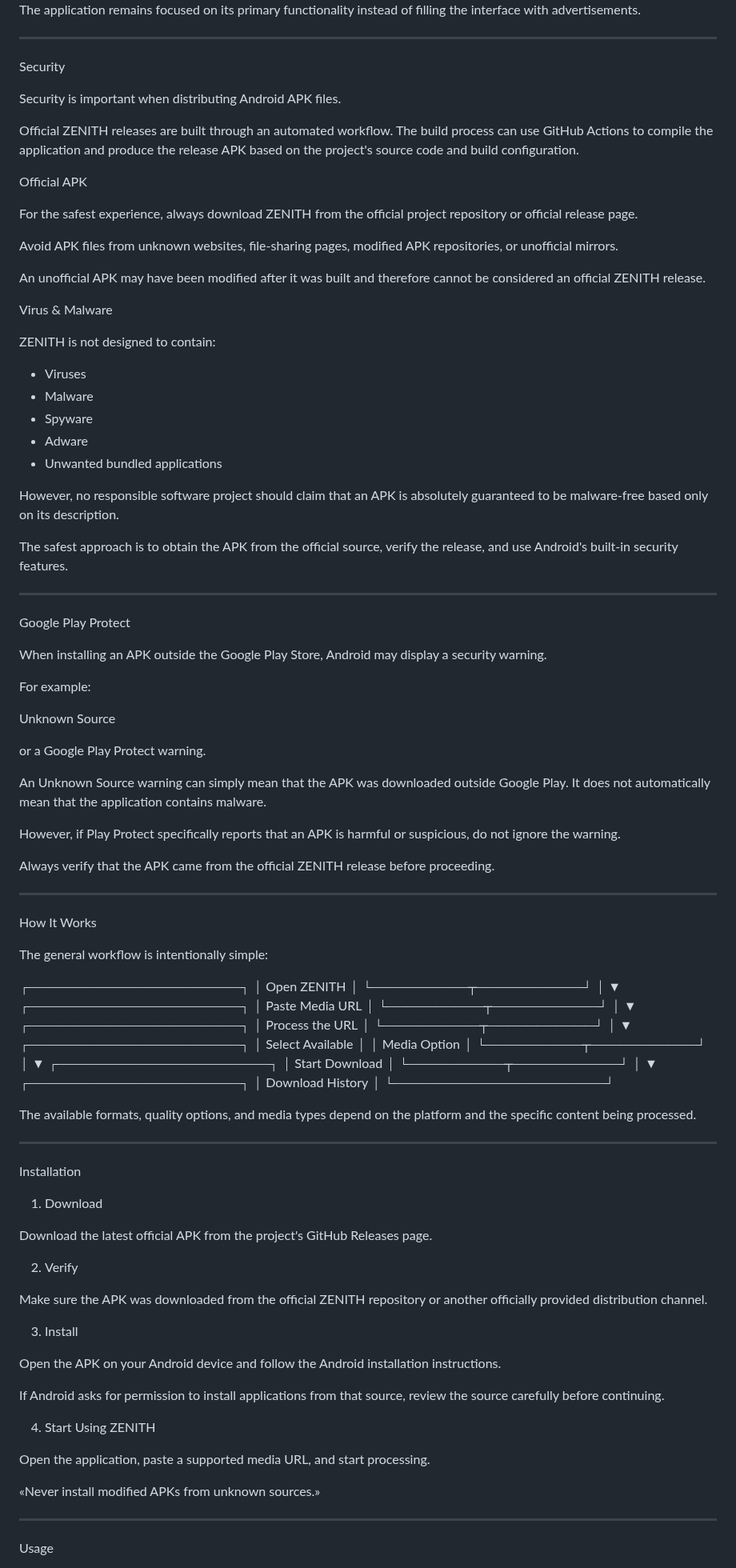
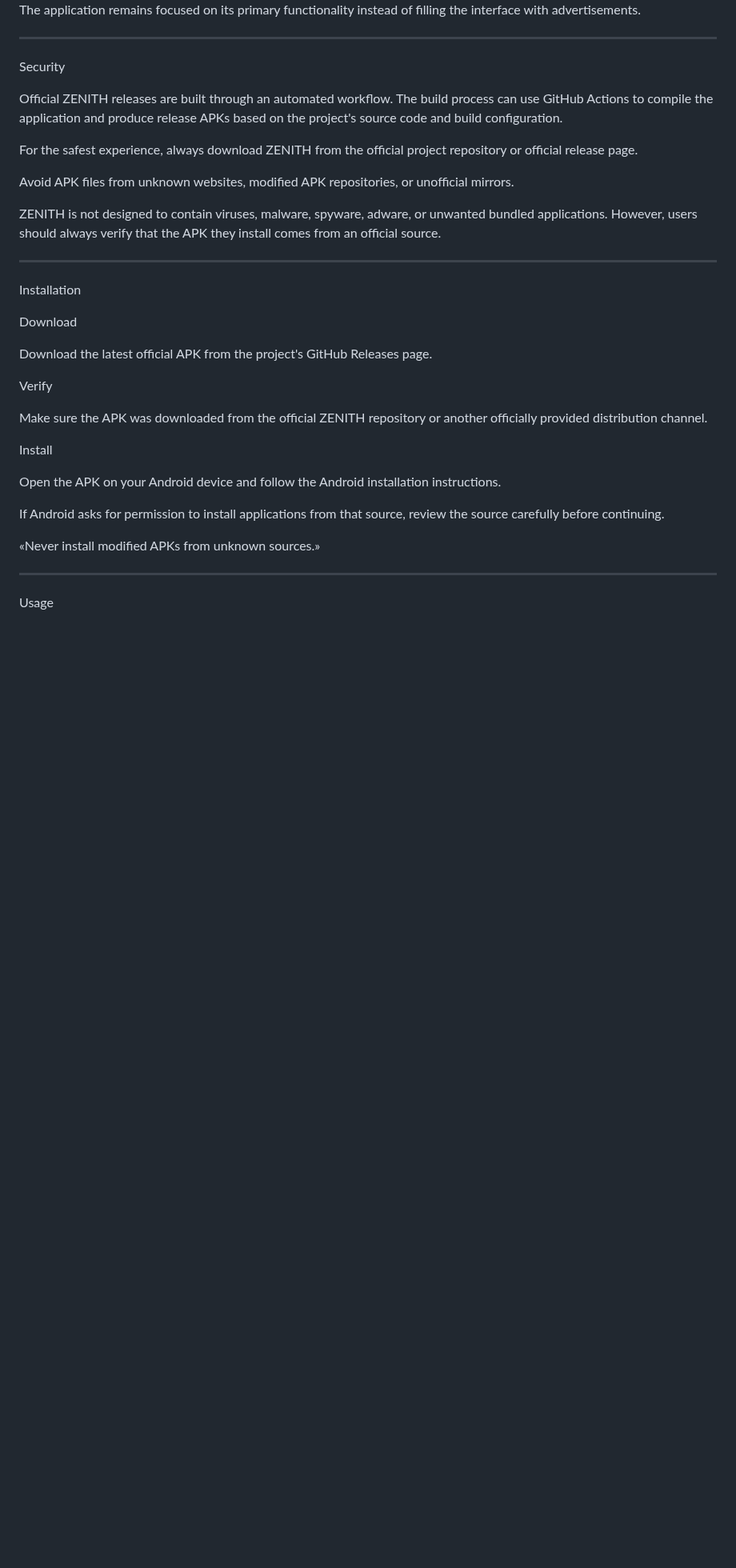
Before and after one commit to dirrzzx948-png/Zenith, a Markdown page: README.md, the part around one of its changes. Shown at 80% size. Drawn GitHub-style; blank space fills up the shorter version.

```diff
--- a/README.md
+++ b/README.md
@@ -138,109 +136,31 @@ The application remains focused on its primary functionality instead of filling
 
 Security
 
-Security is important when distributing Android APK files.
-
-Official ZENITH releases are built through an automated workflow. The build process can use GitHub Actions to compile the application and produce the release APK based on the project's source code and build configuration.
-
-Official APK
+Official ZENITH releases are built through an automated workflow. The build process can use GitHub Actions to compile the application and produce release APKs based on the project's source code and build configuration.
 
 For the safest experience, always download ZENITH from the official project repository or official release page.
 
-Avoid APK files from unknown websites, file-sharing pages, modified APK repositories, or unofficial mirrors.
+Avoid APK files from unknown websites, modified APK repositories, or unofficial mirrors.
 
-An unofficial APK may have been modified after it was built and therefore cannot be considered an official ZENITH release.
-
-Virus & Malware
-
-ZENITH is not designed to contain:
-
-- Viruses
-- Malware
-- Spyware
-- Adware
-- Unwanted bundled applications
-
-However, no responsible software project should claim that an APK is absolutely guaranteed to be malware-free based only on its description.
-
-The safest approach is to obtain the APK from the official source, verify the release, and use Android's built-in security features.
-
----
-
-Google Play Protect
-
-When installing an APK outside the Google Play Store, Android may display a security warning.
-
-For example:
-
-Unknown Source
-
-or a Google Play Protect warning.
-
-An Unknown Source warning can simply mean that the APK was downloaded outside Google Play. It does not automatically mean that the application contains malware.
-
-However, if Play Protect specifically reports that an APK is harmful or suspicious, do not ignore the warning.
-
-Always verify that the APK came from the official ZENITH release before proceeding.
-
----
-
-How It Works
-
-The general workflow is intentionally simple:
-
-┌──────────────────────┐
-│      Open ZENITH     │
-└──────────┬───────────┘
-           │
-           ▼
-┌──────────────────────┐
-│    Paste Media URL   │
-└──────────┬───────────┘
-           │
-           ▼
-┌──────────────────────┐
-│    Process the URL   │
-└──────────┬───────────┘
-           │
-           ▼
-┌──────────────────────┐
-│  Select Available    │
-│    Media Option      │
-└──────────┬───────────┘
-           │
-           ▼
-┌──────────────────────┐
-│    Start Download    │
-└──────────┬───────────┘
-           │
-           ▼
-┌──────────────────────┐
-│    Download History  │
-└──────────────────────┘
-
-The available formats, quality options, and media types depend on the platform and the specific content being processed.
+ZENITH is not designed to contain viruses, malware, spyware, adware, or unwanted bundled applications. However, users should always verify that the APK they install comes from an official source.
 
 ---
 
 Installation
 
-1. Download
+Download
 
 Download the latest official APK from the project's GitHub Releases page.
 
-2. Verify
+Verify
 
 Make sure the APK was downloaded from the official ZENITH repository or another officially provided distribution channel.
 
-3. Install
+Install
 
 Open the APK on your Android device and follow the Android installation instructions.
 
 If Android asks for permission to install applications from that source, review the source carefully before continuing.
-
-4. Start Using ZENITH
-
-Open the application, paste a supported media URL, and start processing.
 
 «Never install modified APKs from unknown sources.»
 
```
Also changed, not shown: other parts of README.md (+19 -203 lines).
